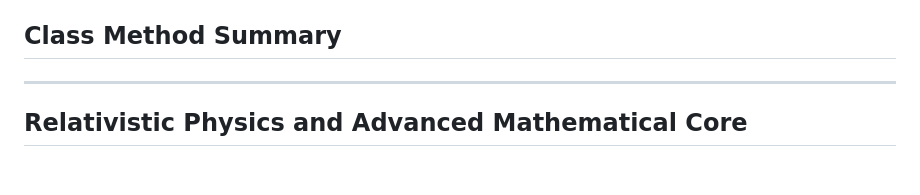
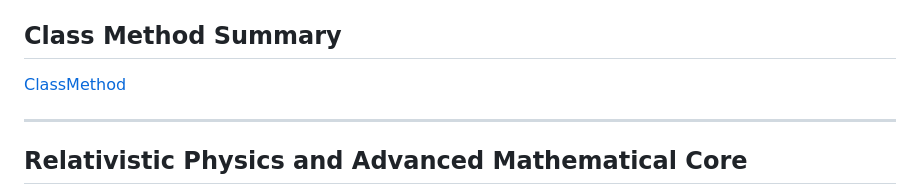
Before and after one commit to NAS6mixfoolv/NAS6LIB, a Markdown page: AddvancedReadMe.md, the part around the change. GitHub-like rendering; blank space fills up the shorter version.

```diff
--- a/AddvancedReadMe.md
+++ b/AddvancedReadMe.md
@@ -34,6 +34,7 @@ NAS6LIB is composed of the following JavaScript modules, each containing specifi
 
 ## Class Method Summary
 
+[ClassMethod](ClassMethod.md)
 
 ---
 
```
